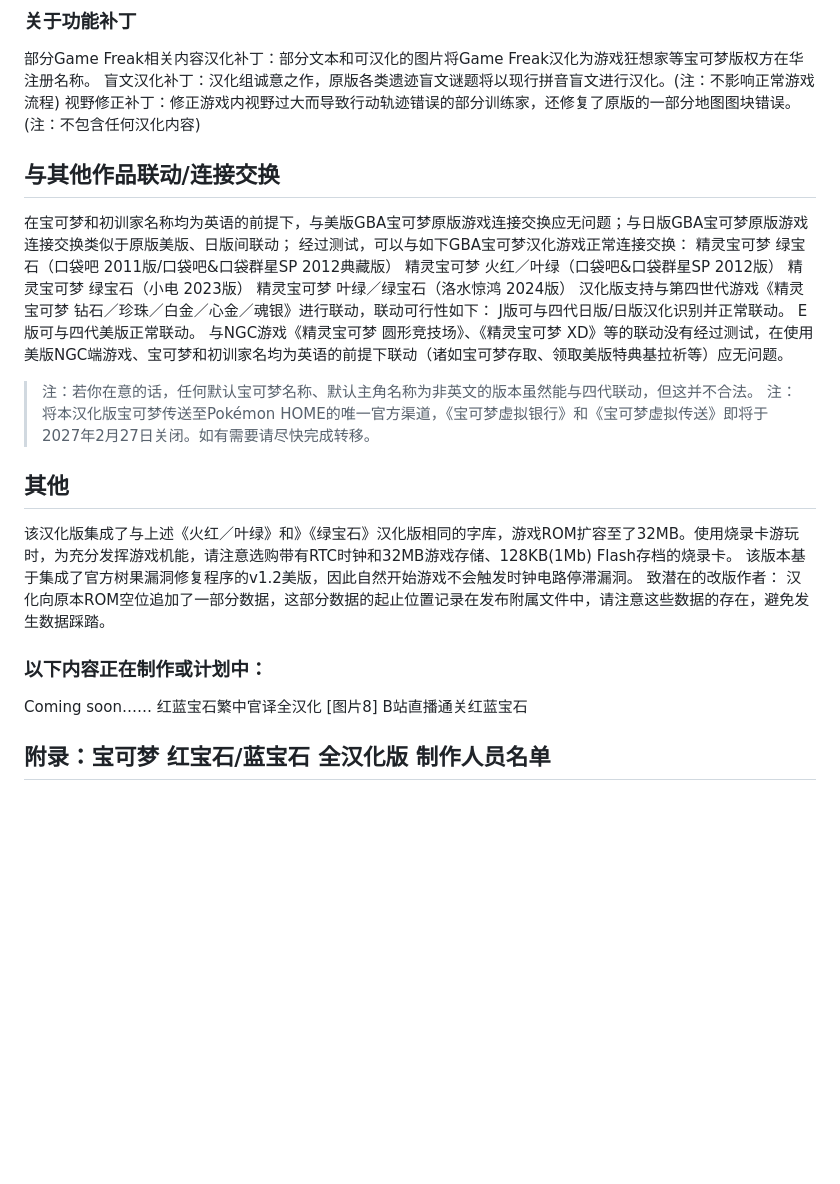
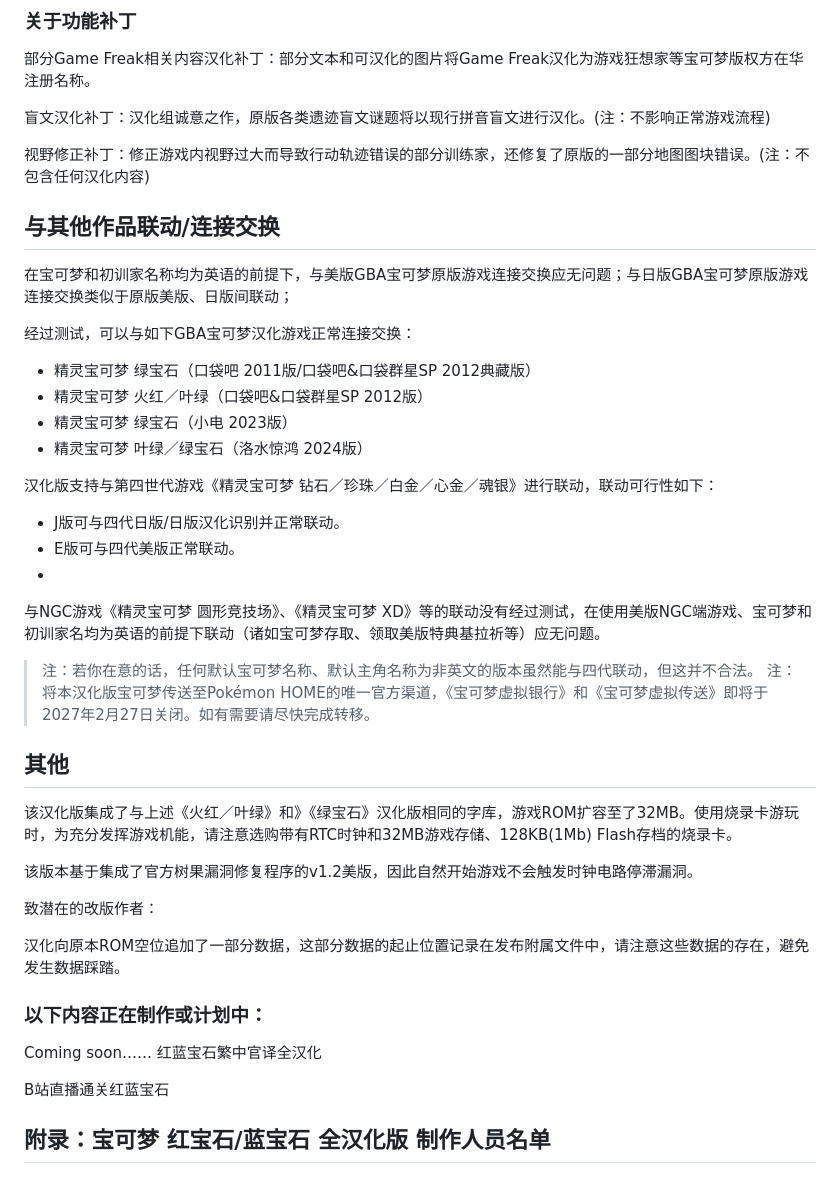
Before and after one commit to UWorldGX/pkmn_rs_chn_rsc, a Markdown page: README.md, the part around one of its changes. GitHub-like rendering; blank space fills up the shorter version.

Commit message:
Revise README for RSC汉化组 project details
Updated README.md with detailed project information and patch instructions for the Pokémon Ruby and Sapphire Chinese translation.

```diff
--- a/README.md
+++ b/README.md
@@ -56,33 +76,43 @@ J版与E版补丁是本汉化的基础补丁，包含汉化字库、汉化图片
 
 ### 关于功能补丁
 部分Game Freak相关内容汉化补丁：部分文本和可汉化的图片将Game Freak汉化为游戏狂想家等宝可梦版权方在华注册名称。
+
 盲文汉化补丁：汉化组诚意之作，原版各类遗迹盲文谜题将以现行拼音盲文进行汉化。(注：不影响正常游戏流程)
+
 视野修正补丁：修正游戏内视野过大而导致行动轨迹错误的部分训练家，还修复了原版的一部分地图图块错误。(注：不包含任何汉化内容)
+
 
 ## 与其他作品联动/连接交换
 在宝可梦和初训家名称均为英语的前提下，与美版GBA宝可梦原版游戏连接交换应无问题；与日版GBA宝可梦原版游戏连接交换类似于原版美版、日版间联动；
+
 经过测试，可以与如下GBA宝可梦汉化游戏正常连接交换：
-精灵宝可梦 绿宝石（口袋吧 2011版/口袋吧&口袋群星SP 2012典藏版）
-精灵宝可梦 火红／叶绿（口袋吧&口袋群星SP 2012版）
-精灵宝可梦 绿宝石（小电 2023版）
-精灵宝可梦 叶绿／绿宝石（洛水惊鸿 2024版）
+* 精灵宝可梦 绿宝石（口袋吧 2011版/口袋吧&口袋群星SP 2012典藏版）
+* 精灵宝可梦 火红／叶绿（口袋吧&口袋群星SP 2012版）
+* 精灵宝可梦 绿宝石（小电 2023版）
+* 精灵宝可梦 叶绿／绿宝石（洛水惊鸿 2024版）
+
 汉化版支持与第四世代游戏《精灵宝可梦 钻石／珍珠／白金／心金／魂银》进行联动，联动可行性如下：
-J版可与四代日版/日版汉化识别并正常联动。
-E版可与四代美版正常联动。
+* J版可与四代日版/日版汉化识别并正常联动。
+* E版可与四代美版正常联动。
+*
 与NGC游戏《精灵宝可梦 圆形竞技场》、《精灵宝可梦 XD》等的联动没有经过测试，在使用美版NGC端游戏、宝可梦和初训家名均为英语的前提下联动（诸如宝可梦存取、领取美版特典基拉祈等）应无问题。
+
 > 注：若你在意的话，任何默认宝可梦名称、默认主角名称为非英文的版本虽然能与四代联动，但这并不合法。
 > 注：将本汉化版宝可梦传送至Pokémon HOME的唯一官方渠道，《宝可梦虚拟银行》和《宝可梦虚拟传送》即将于2027年2月27日关闭。如有需要请尽快完成转移。
 
 ## 其他
 该汉化版集成了与上述《火红／叶绿》和》《绿宝石》汉化版相同的字库，游戏ROM扩容至了32MB。使用烧录卡游玩时，为充分发挥游戏机能，请注意选购带有RTC时钟和32MB游戏存储、128KB(1Mb) Flash存档的烧录卡。
+
 该版本基于集成了官方树果漏洞修复程序的v1.2美版，因此自然开始游戏不会触发时钟电路停滞漏洞。
+
 致潜在的改版作者：
+
 汉化向原本ROM空位追加了一部分数据，这部分数据的起止位置记录在发布附属文件中，请注意这些数据的存在，避免发生数据踩踏。
 
 ### 以下内容正在制作或计划中：
 Coming soon……
 红蓝宝石繁中官译全汉化
-[图片8]
+
 B站直播通关红蓝宝石
 
 ## 附录：宝可梦 红宝石/蓝宝石 全汉化版 制作人员名单
```
Also changed, not shown: other parts of README.md (+22 -2 lines).
